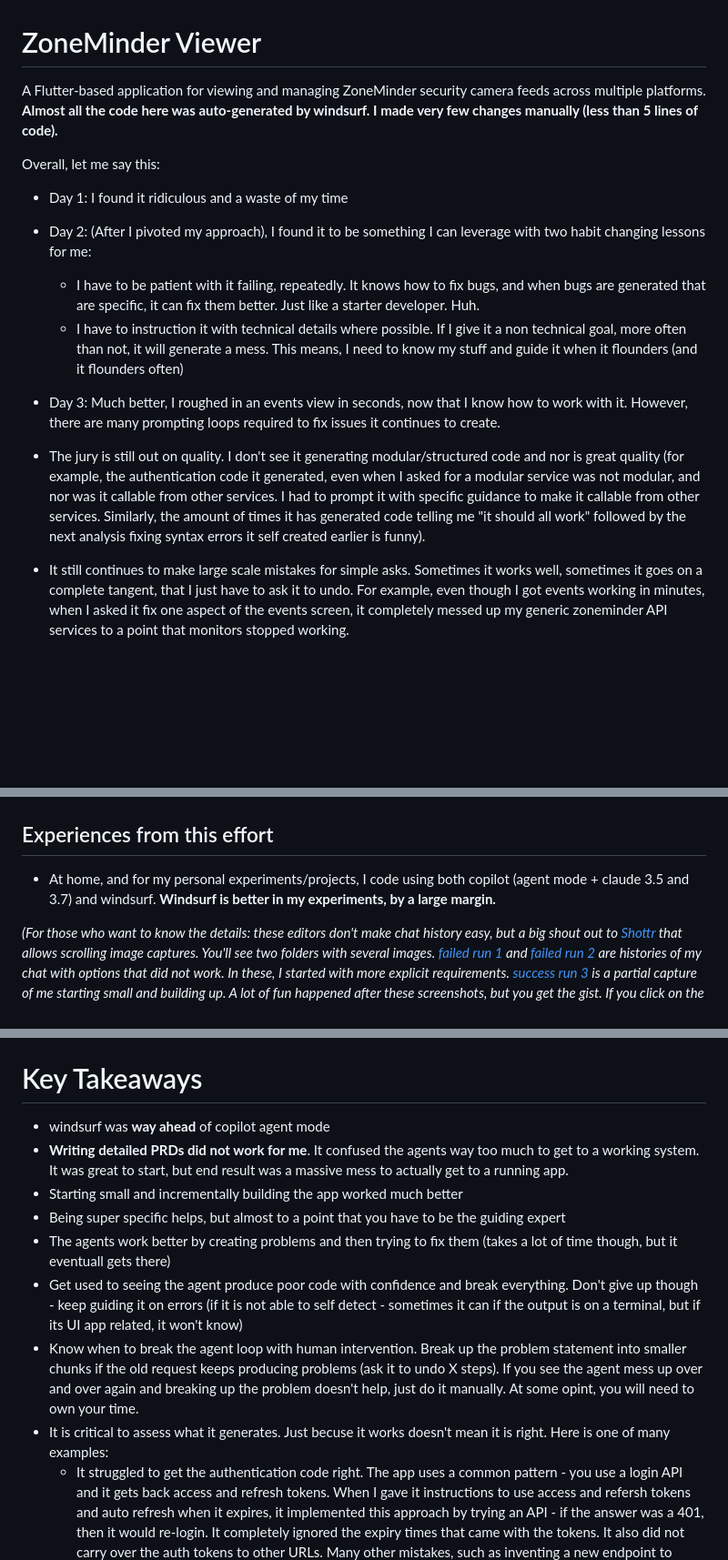
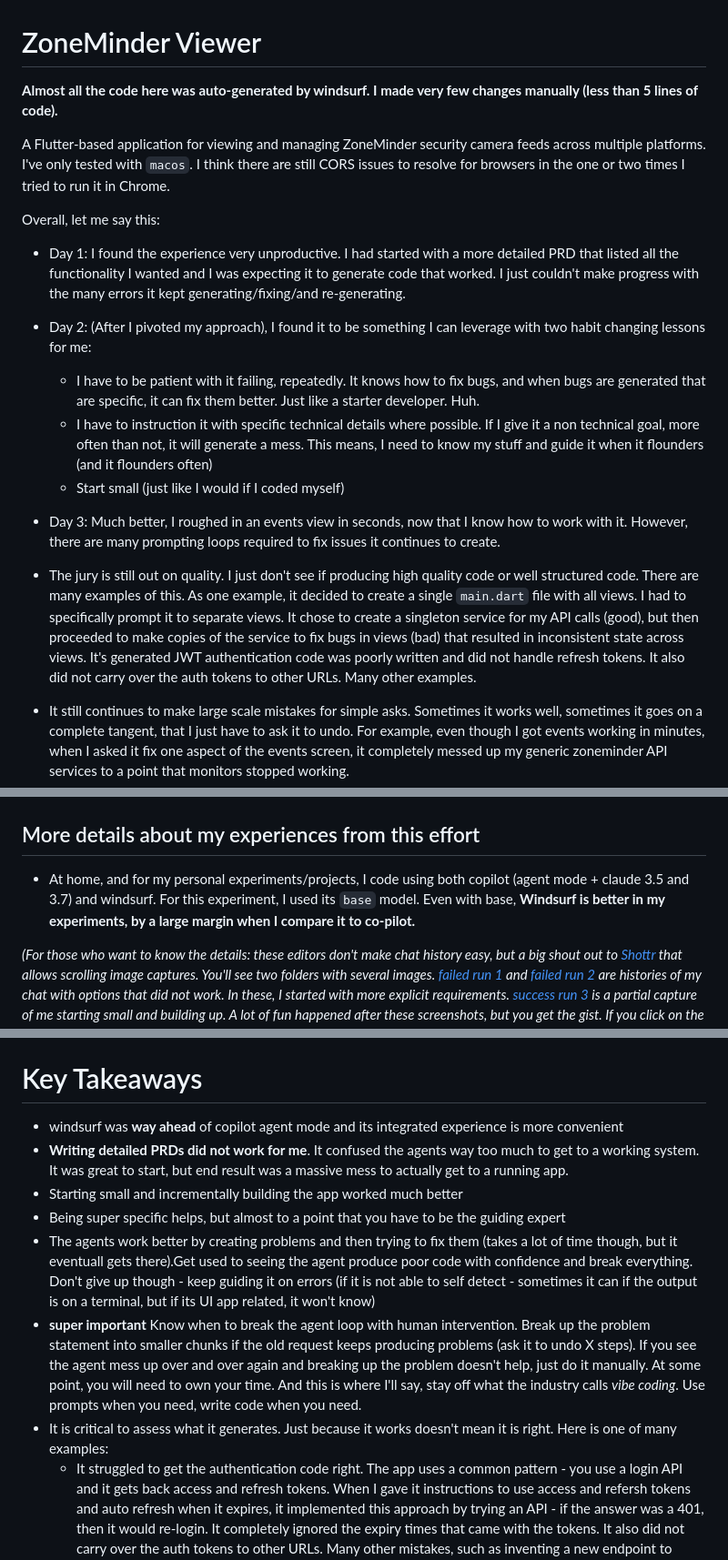
Before and after one commit to pliablepixels/zoneminder_viewer, a Markdown page: README.md, 3 parts joined by grey strips. Shown: that part at 91% size. Rendered like a GitHub page; blank space fills up the shorter version.

```diff
--- a/README.md
+++ b/README.md
@@ -1,16 +1,19 @@
 
 # ZoneMinder Viewer
 
-A Flutter-based application for viewing and managing ZoneMinder security camera feeds across multiple platforms. **Almost all the code here was auto-generated by windsurf. I made very few changes manually (less than 5 lines of code).**
+**Almost all the code here was auto-generated by windsurf. I made very few changes manually (less than 5 lines of code).**
+
+A Flutter-based application for viewing and managing ZoneMinder security camera feeds across multiple platforms. I've only tested with `macos`. I think there are still CORS issues to resolve for browsers in the one or two times I tried to run it in Chrome.
 
 Overall, let me say this:
-- Day 1: I found it ridiculous and a waste of my time
+- Day 1: I found the experience very unproductive. I had started with a more detailed PRD that listed all the functionality I wanted and I was expecting it to generate code that worked. I just couldn't make progress with the many errors it kept generating/fixing/and re-generating.
 - Day 2: (After I pivoted my approach), I found it to be something I can leverage with two habit changing lessons for me:
    - I have to be patient with it failing, repeatedly. It knows how to fix bugs, and when bugs are generated that are specific, it can fix them better. Just like a starter developer. Huh.
-   - I have to instruction it with technical details where possible. If I give it a non technical goal, more often than not, it will generate a mess. This means, I need to know my stuff and guide it when it flounders (and it flounders often)
+   - I have to instruction it with specific technical details where possible. If I give it a non technical goal, more often than not, it will generate a mess. This means, I need to know my stuff and guide it when it flounders (and it flounders often)
+   - Start small (just like I would if I coded myself)
 - Day 3: Much better, I roughed in an events view in seconds, now that I know how to work with it. However, there are many prompting loops required to fix issues it continues to create.
 
-- The jury is still out on quality. I don't see it generating modular/structured  code  and nor is great quality (for example, the authentication code it generated, even when I asked for a modular service was not modular, and nor was it callable from other services. I had to prompt it with specific guidance to make it callable from other services. Similarly, the amount of times it has generated code telling me "it should all work" followed by the next analysis fixing syntax errors it self created earlier is funny).
+- The jury is still out on quality. I just don't see if producing high quality code or well structured code. There are many examples of this. As one example, it decided to create a single `main.dart` file with all views. I had to specifically prompt it to separate views. It chose to create a singleton service for my API calls (good), but then proceeded to make copies of the service to fix bugs in views (bad) that resulted in inconsistent state across views. It's generated JWT authentication code was poorly written and did not handle refresh tokens. It also did not carry over the auth tokens to other URLs. Many other examples.
 
 - It still continues to make large scale mistakes for simple asks. Sometimes it works well, sometimes it goes on a complete tangent, that I just have to ask it to undo. For example, even though I got events working in minutes, when I asked it fix one aspect of the events screen, it completely messed up my generic zoneminder API services to a point that monitors stopped working.
 
@@ -19,9 +22,9 @@ Overall, let me say this:
 ![](images/monitors.png?raw=true)
 ![](images/events.png?raw=true)
 
-## Experiences from this effort
+## More details about my experiences from this effort
 
-* At home, and for my personal experiments/projects, I code using both copilot (agent mode + claude 3.5 and 3.7) and windsurf. **Windsurf is better in my experiments, by a large margin.**
+* At home, and for my personal experiments/projects, I code using both copilot (agent mode + claude 3.5 and 3.7) and windsurf. For this experiment, I used its `base` model. Even with base, **Windsurf is better in my experiments, by a large margin when I compare it to co-pilot.**
 
 _(For those who want to know the details: these editors don't make chat history easy, but a big shout out to [Shottr](https://shottr.cc/) that allows scrolling image captures. You'll see two folders with several images. [failed run 1](https://github.com/pliablepixels/zoneminder_viewer/tree/main/images/chats/run1-failed) and [failed run 2](https://github.com/pliablepixels/zoneminder_viewer/tree/main/images/chats/run2-failed) are histories of my chat with options that did not work. In these, I started with more explicit requirements. [success run 3](https://github.com/pliablepixels/zoneminder_viewer/tree/main/images/chats/run-3-success-part) is a partial capture of me starting small and building up. A lot of fun happened after these screenshots, but you get the gist. If you click on the images and find them super tiny, please increase zoom factor by a lot so you can read.)_
 
@@ -61,14 +64,13 @@ The funny part was somewhere along the way, it suggested I replace streaming MJP
 
 # Key Takeaways
 
-* windsurf was **way ahead** of copilot agent mode
+* windsurf was **way ahead** of copilot agent mode and its integrated experience is more convenient
 * **Writing detailed PRDs did not work for me**. It confused the agents way too much to get to a working system. It was great to start, but end result was a massive mess to actually get to a running app.
 * Starting small and incrementally building the app worked much better
 * Being super specific helps, but almost to a point that you have to be the guiding expert
-* The agents work better by creating problems and then trying to fix them (takes a lot of time though, but it eventuall gets there)
-* Get used to seeing the agent produce poor code with confidence and break everything. Don't give up though - keep guiding it on errors (if it is not able to self detect - sometimes it can if the output is on a terminal, but if its UI app related, it won't know)
-* Know when to break the agent loop with human intervention. Break up the problem statement into smaller chunks if the old request keeps producing problems (ask it to undo X steps). If you see the agent mess up over and over again and breaking up the problem doesn't help, just do it manually. At some opint, you will need to own your time.
-* It is critical to assess what it generates. Just becuse it works doesn't mean it is right. Here is one of many examples:
+* The agents work better by creating problems and then trying to fix them (takes a lot of time though, but it eventuall gets there).Get used to seeing the agent produce poor code with confidence and break everything. Don't give up though - keep guiding it on errors (if it is not able to self detect - sometimes it can if the output is on a terminal, but if its UI app related, it won't know)
+* **super important** Know when to break the agent loop with human intervention. Break up the problem statement into smaller chunks if the old request keeps producing problems (ask it to undo X steps). If you see the agent mess up over and over again and breaking up the problem doesn't help, just do it manually. At some point, you will need to own your time. And this is where I'll say, stay off what the industry calls _vibe coding_. Use prompts when you need, write code when you need.
+* It is critical to assess what it generates. Just because it works doesn't mean it is right. Here is one of many examples:
    * It struggled to get the authentication code right. The app uses a common pattern - you use a login API and it  gets back access and refresh tokens. When I gave it instructions to use access and refersh tokens and auto refresh when it expires, it implemented this approach by trying an API - if the answer was a 401, then it would re-login. It completely ignored the expiry times that came with the tokens. It also did not carry over the auth tokens to other URLs. Many other mistakes, such as inventing a new endpoint to refresh a token, when the API page did not list such and endpoint.
 
 ![](images/monitors.png?raw=true)
```
Also changed, not shown: other parts of README.md (+3 -2 lines).
